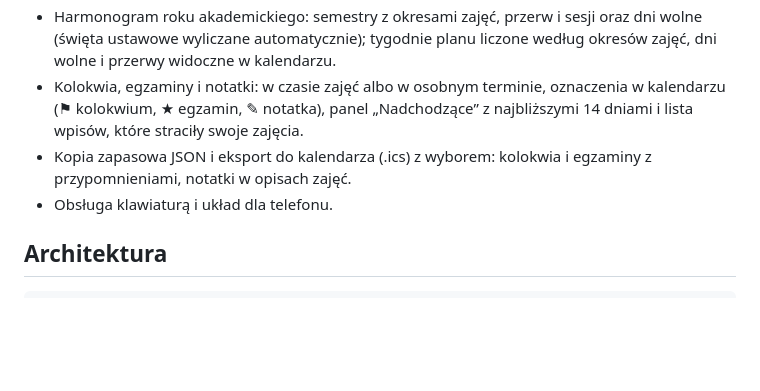
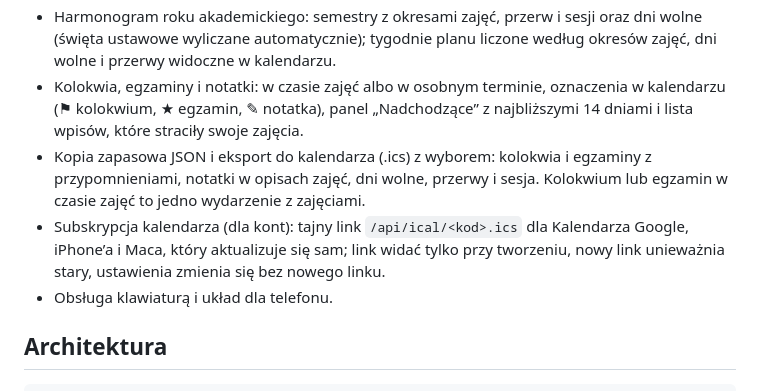
Before and after one commit to KyaniteHex/MruOs, a Markdown page: README.md, the part around the change. Drawn GitHub-style; blank space fills up the shorter version.

```diff
--- a/README.md
+++ b/README.md
@@ -13,7 +13,8 @@ Kalendarz studencki do zarządzania planem zajęć (wersja produkcyjna: https://
 - Import planu z pliku Excel (.xlsx) w formacie siatki dni × godzin z blokami zajęć: wybór grup dla każdego przedmiotu, ostrzeżenia o kolizjach, podgląd i oznaczenie miejsc do poprawy.
 - Harmonogram roku akademickiego: semestry z okresami zajęć, przerw i sesji oraz dni wolne (święta ustawowe wyliczane automatycznie); tygodnie planu liczone według okresów zajęć, dni wolne i przerwy widoczne w kalendarzu.
 - Kolokwia, egzaminy i notatki: w czasie zajęć albo w osobnym terminie, oznaczenia w kalendarzu (⚑ kolokwium, ★ egzamin, ✎ notatka), panel „Nadchodzące” z najbliższymi 14 dniami i lista wpisów, które straciły swoje zajęcia.
-- Kopia zapasowa JSON i eksport do kalendarza (.ics) z wyborem: kolokwia i egzaminy z przypomnieniami, notatki w opisach zajęć.
+- Kopia zapasowa JSON i eksport do kalendarza (.ics) z wyborem: kolokwia i egzaminy z przypomnieniami, notatki w opisach zajęć, dni wolne, przerwy i sesja. Kolokwium lub egzamin w czasie zajęć to jedno wydarzenie z zajęciami.
+- Subskrypcja kalendarza (dla kont): tajny link `/api/ical/<kod>.ics` dla Kalendarza Google, iPhone’a i Maca, który aktualizuje się sam; link widać tylko przy tworzeniu, nowy link unieważnia stary, ustawienia zmienia się bez nowego linku.
 - Obsługa klawiaturą i układ dla telefonu.
 
 ## Architektura
```
Also changed, not shown: CLAUDE.md (+2 -0 lines), ROADMAP.md (+6 -6 lines).
